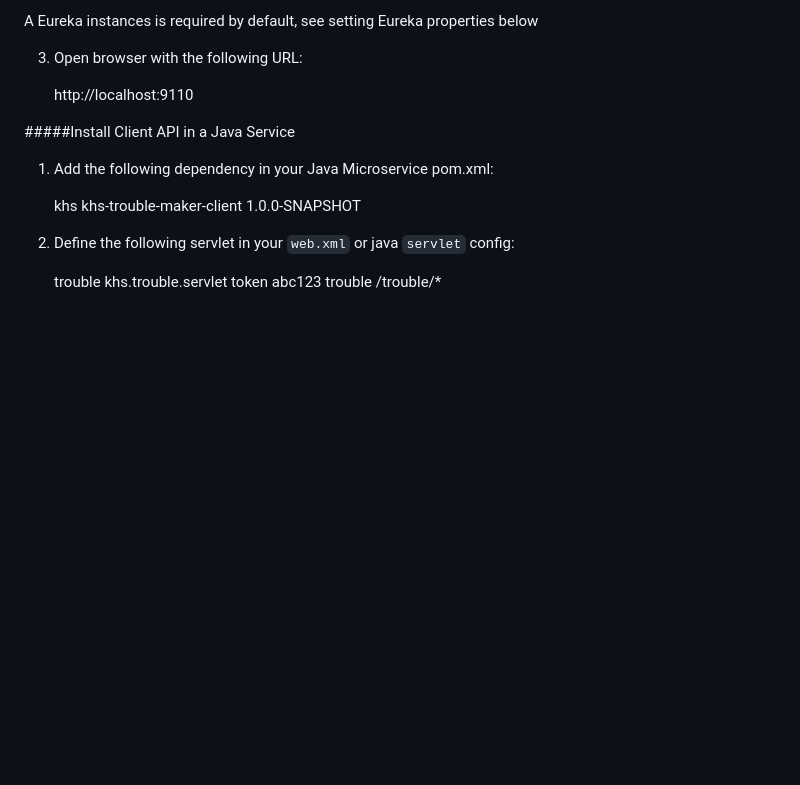
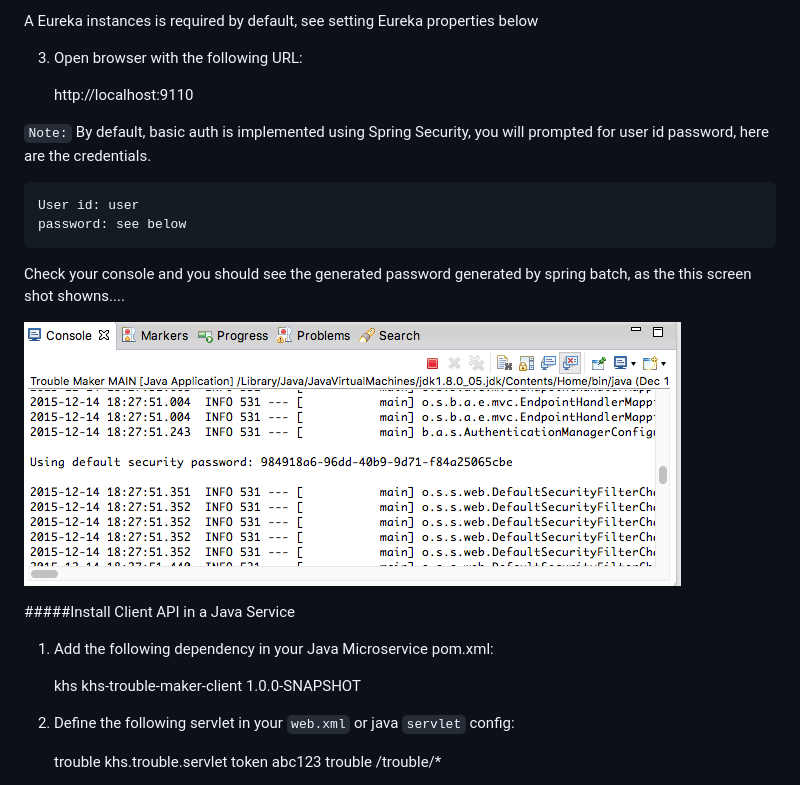
Before and after one commit to in-the-keyhole/khs-trouble-maker, a Markdown page: README.md, the part around the change. Drawn GitHub-style; pictures changed too: img/console-default-console.png (added); blank space fills up the shorter version.

Commit message:
Added basic auth security

```diff
--- a/README.md
+++ b/README.md
@@ -30,6 +30,16 @@ A Eureka instances is required by default, see setting Eureka properties below
 3. Open browser with the following URL:
 
 	http://localhost:9110
+
+`Note:` By default, basic auth is implemented using Spring Security, you will prompted for user id password, here are the credentials.
+
+	User id: user
+	password: see below
+
+Check your console and you should see the generated password generated by spring batch, as the this screen shot showns....
+
+![](/img/console-default-console.png)
+
 
 #####Install Client API in a Java Service
 
```
Also changed, not shown: 5 other files.
